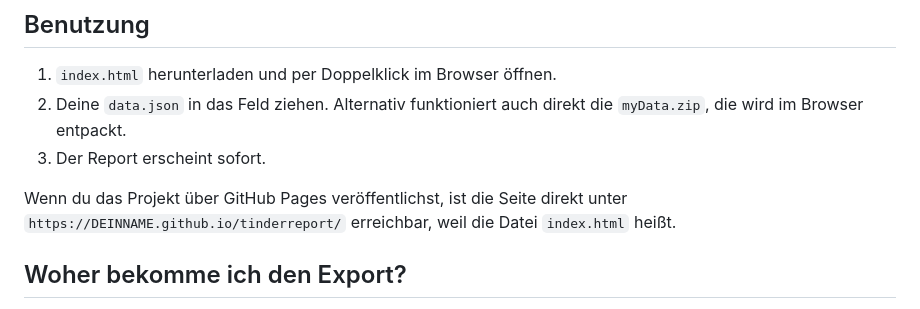
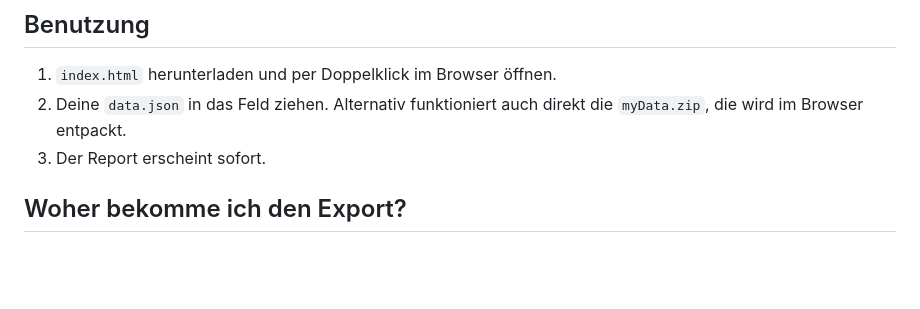
Before and after one commit to zynox-xonyz/tinderstats, a Markdown page: README.md, the part around the change. GitHub-like rendering; blank space fills up the shorter version.

```diff
--- a/README.md
+++ b/README.md
@@ -12,9 +12,6 @@ Du öffnest die Datei, ziehst deinen Export hinein, fertig.
 2. Deine `data.json` in das Feld ziehen. Alternativ funktioniert auch direkt die
    `myData.zip`, die wird im Browser entpackt.
 3. Der Report erscheint sofort.
-
-Wenn du das Projekt über GitHub Pages veröffentlichst, ist die Seite direkt unter
-`https://DEINNAME.github.io/tinderreport/` erreichbar, weil die Datei `index.html` heißt.
 
 ## Woher bekomme ich den Export?
 
```
